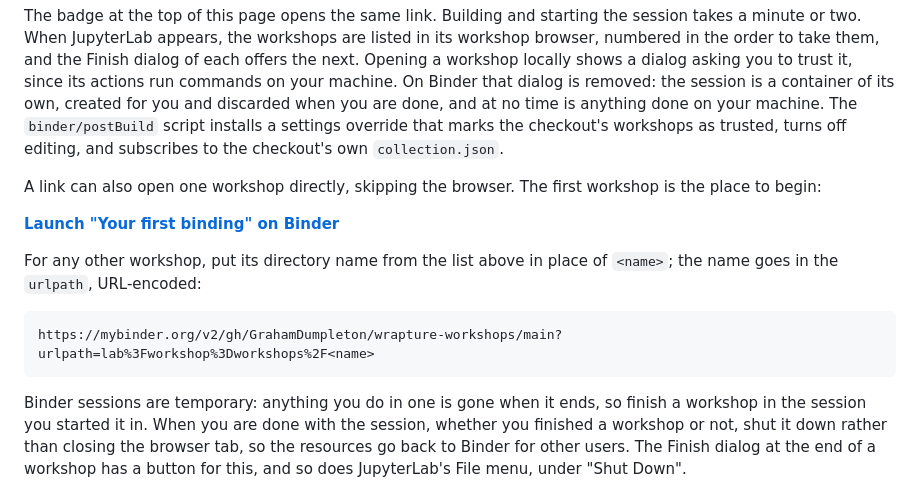
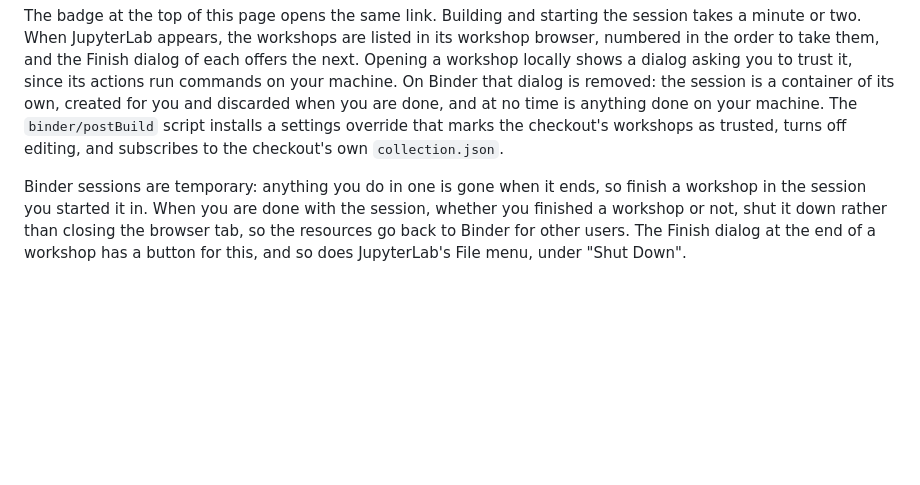
Before and after one commit to GrahamDumpleton/wrapture-workshops, a Markdown page: README.md, the part around the change. Rendered like a GitHub page; blank space fills up the shorter version.

Commit message:
Drop the direct-workshop Binder link from the README until it opens correctly

````diff
--- a/README.md
+++ b/README.md
@@ -239,18 +239,6 @@ machine. The `binder/postBuild` script installs a settings override
 that marks the checkout's workshops as trusted, turns off editing, and
 subscribes to the checkout's own `collection.json`.
 
-A link can also open one workshop directly, skipping the browser. The
-first workshop is the place to begin:
-
-**[Launch "Your first binding" on Binder](https://mybinder.org/v2/gh/GrahamDumpleton/wrapture-workshops/main?urlpath=lab%3Fworkshop%3Dworkshops%2Ffirst-binding)**
-
-For any other workshop, put its directory name from the list above in
-place of `<name>`; the name goes in the `urlpath`, URL-encoded:
-
-```
-https://mybinder.org/v2/gh/GrahamDumpleton/wrapture-workshops/main?urlpath=lab%3Fworkshop%3Dworkshops%2F<name>
-```
-
 Binder sessions are temporary: anything you do in one is gone when it
 ends, so finish a workshop in the session you started it in. When you
 are done with the session, whether you finished a workshop or not,
````
